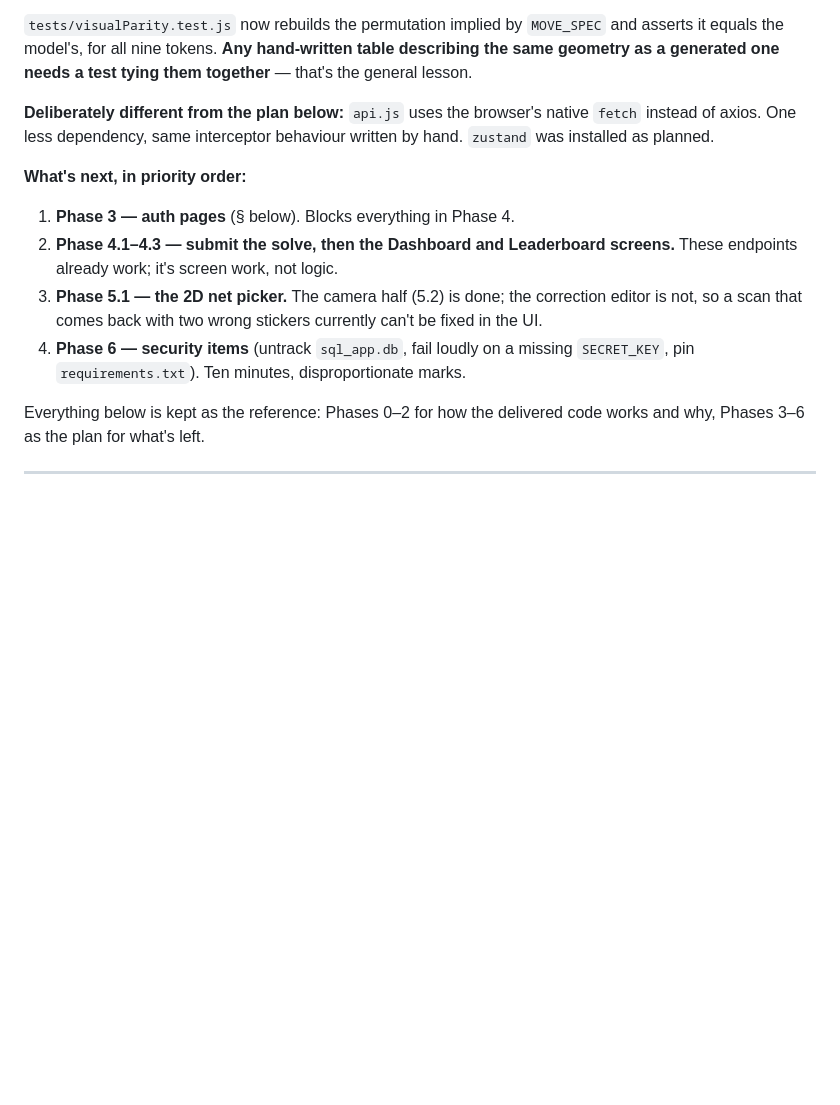
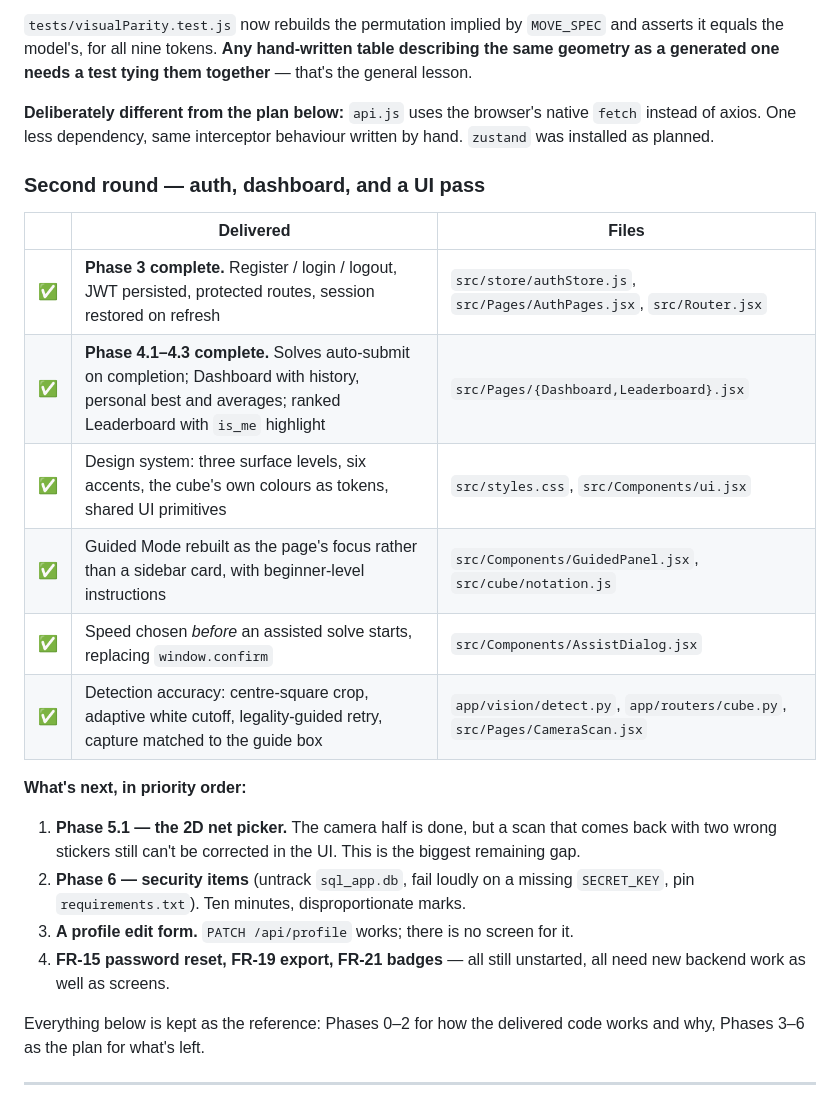
Before and after one commit to SMTEmon/plastic-box-solver, a Markdown page: IMPLEMENTATION_PLAN.md, the part around the change. Rendered like a GitHub page; blank space fills up the shorter version.

```diff
--- a/IMPLEMENTATION_PLAN.md
+++ b/IMPLEMENTATION_PLAN.md
@@ -44,15 +44,26 @@ a generated one needs a test tying them together** — that's the general lesson
 instead of axios. One less dependency, same interceptor behaviour written by hand. `zustand` was
 installed as planned.
 
+### Second round — auth, dashboard, and a UI pass
+
+| | Delivered | Files |
+|---|---|---|
+| ✅ | **Phase 3 complete.** Register / login / logout, JWT persisted, protected routes, session restored on refresh | `src/store/authStore.js`, `src/Pages/AuthPages.jsx`, `src/Router.jsx` |
+| ✅ | **Phase 4.1–4.3 complete.** Solves auto-submit on completion; Dashboard with history, personal best and averages; ranked Leaderboard with `is_me` highlight | `src/Pages/{Dashboard,Leaderboard}.jsx` |
+| ✅ | Design system: three surface levels, six accents, the cube's own colours as tokens, shared UI primitives | `src/styles.css`, `src/Components/ui.jsx` |
+| ✅ | Guided Mode rebuilt as the page's focus rather than a sidebar card, with beginner-level instructions | `src/Components/GuidedPanel.jsx`, `src/cube/notation.js` |
+| ✅ | Speed chosen *before* an assisted solve starts, replacing `window.confirm` | `src/Components/AssistDialog.jsx` |
+| ✅ | Detection accuracy: centre-square crop, adaptive white cutoff, legality-guided retry, capture matched to the guide box | `app/vision/detect.py`, `app/routers/cube.py`, `src/Pages/CameraScan.jsx` |
+
 **What's next, in priority order:**
 
-1. **Phase 3 — auth pages** (§ below). Blocks everything in Phase 4.
-2. **Phase 4.1–4.3 — submit the solve, then the Dashboard and Leaderboard screens.** These
-   endpoints already work; it's screen work, not logic.
-3. **Phase 5.1 — the 2D net picker.** The camera half (5.2) is done; the correction editor is
-   not, so a scan that comes back with two wrong stickers currently can't be fixed in the UI.
-4. **Phase 6 — security items** (untrack `sql_app.db`, fail loudly on a missing `SECRET_KEY`,
+1. **Phase 5.1 — the 2D net picker.** The camera half is done, but a scan that comes back with
+   two wrong stickers still can't be corrected in the UI. This is the biggest remaining gap.
+2. **Phase 6 — security items** (untrack `sql_app.db`, fail loudly on a missing `SECRET_KEY`,
    pin `requirements.txt`). Ten minutes, disproportionate marks.
+3. **A profile edit form.** `PATCH /api/profile` works; there is no screen for it.
+4. **FR-15 password reset, FR-19 export, FR-21 badges** — all still unstarted, all need new
+   backend work as well as screens.
 
 Everything below is kept as the reference: Phases 0–2 for how the delivered code works and why,
 Phases 3–6 as the plan for what's left.
```
Also changed, not shown: RUNNING_AND_UNDERSTANDING.md (+18 -14 lines).
